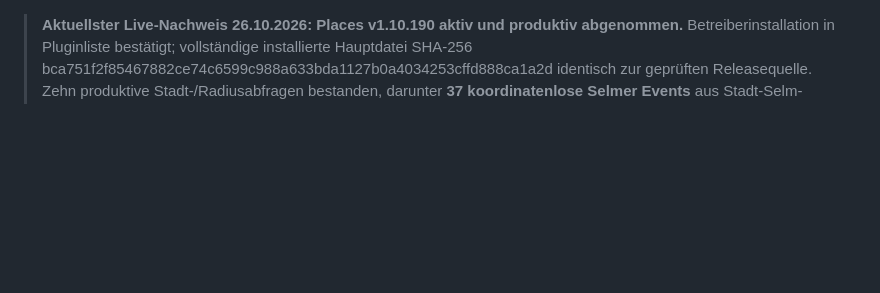
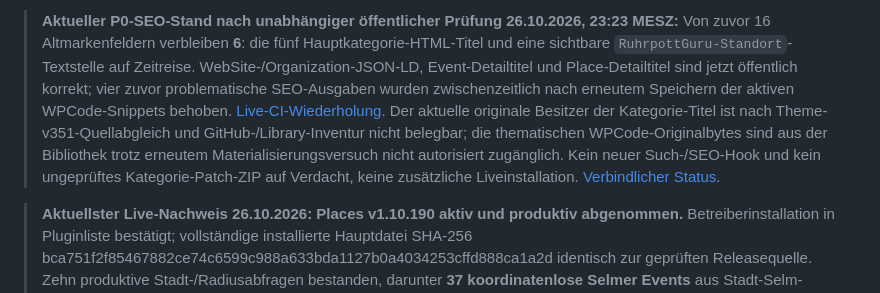
Before and after one commit to ruhrpottguru/ruhrpottguru-test-builds, a Markdown page: docs/current-state.md, the part around the change. Rendered like a GitHub page; blank space fills up the shorter version.

Commit message:
Reflect latest verified 6 P0 SEO residuals on Places v1.10.190, avoid old 16-issue assertions and unsupported snippet-owner patch

```diff
--- a/docs/current-state.md
+++ b/docs/current-state.md
@@ -1,3 +1,5 @@
+> **Aktueller P0-SEO-Stand nach unabhängiger öffentlicher Prüfung 26.10.2026, 23:23 MESZ:** Von zuvor 16 Altmarkenfeldern verbleiben **6**: die fünf Hauptkategorie-HTML-Titel und eine sichtbare `RuhrpottGuru-Standort`-Textstelle auf Zeitreise. WebSite-/Organization-JSON-LD, Event-Detailtitel und Place-Detailtitel sind jetzt öffentlich korrekt; vier zuvor problematische SEO-Ausgaben wurden zwischenzeitlich nach erneutem Speichern der aktiven WPCode-Snippets behoben. [Live-CI-Wiederholung](https://github.com/ruhrpottguru/ruhrpottguru-test-builds/actions/runs/40328238472). Der aktuelle originale Besitzer der Kategorie-Titel ist nach Theme-v351-Quellabgleich und GitHub-/Library-Inventur nicht belegbar; die thematischen WPCode-Originalbytes sind aus der Bibliothek trotz erneutem Materialisierungsversuch nicht autorisiert zugänglich. Kein neuer Such-/SEO-Hook und kein ungeprüftes Kategorie-Patch-ZIP auf Verdacht, keine zusätzliche Liveinstallation. [Verbindlicher Status](pottfuchs-operational-status.md).
+
 > **Aktuellster Live-Nachweis 26.10.2026: Places v1.10.190 aktiv und produktiv abgenommen.** Betreiberinstallation in Pluginliste bestätigt; vollständige installierte Hauptdatei SHA-256 bca751f2f85467882ce74c6599c988a633bda1127b0a4034253cffd888ca1a2d identisch zur geprüften Releasequelle. Zehn produktive Stadt-/Radiusabfragen bestanden, darunter **37 koordinatenlose Selmer Events** aus Stadt-Selm-Kalender und 42 Weseler City-Scope-Termine ohne erfundene Entfernung/Koordinaten. Web-Stichproben belegen Sichtbarkeit ohne Bild, erhaltene Adresse und echtes bzw. fehlendes Routenziel. Import weiterhin abgeschlossen **53/53**; kein Neustart erforderlich. [Abnahmenachweis](POTTFUCHS-v1.10.190-LIVE-ABNAHME-2026-10-26.md), [erfolgreiche Live-CI 40409591912](https://github.com/ruhrpottguru/ruhrpottguru-test-builds/actions/runs/40409591912). Frühere v190-Angaben „noch nicht installiert“ sind überholt. Keine weitere ZIP/Installation nötig. Echte Android-Geräteabnahme und globale Standortregeln anderer Kategorien bleiben gesondert offen.
 
 > **Freigabe und geprüfter Release v1.10.190 (26.10.2026):** Jürgen hat die konkrete Erweiterung des Wesel-City-Scope-Pfads auf alle Städte und zugelassenen Quellen ausdrücklich freigegeben. Die frühere Freigabesperre aus der Restabnahme ist für diesen Umfang aufgehoben. Minimalfix samt installierbarer ZIP, unverändertem SEO-/Importstand und byte-exaktem v189-Rollback liegt im [Release v190](https://github.com/ruhrpottguru/ruhrpottguru-test-builds/releases/tag/pottfuchs-places-v1.10.190), Quellcommit fd6e0818f67a0e7a67cc01467acefef7937bcdfc. [CI 40407428227](https://github.com/ruhrpottguru/ruhrpottguru-test-builds/actions/runs/40407428227) bestanden: 2932 echte WordPress-/MariaDB-Assertions, 227 Such-/Importassertions, vier Anforderungen und Web-Regressionen; zusätzlich Android-Quell-/Payload-/native Listen-/Detail-/Routenprüfungen bestanden. **Noch NICHT installiert**, produktiv weiterhin zuletzt v189 verifiziert; bestehender Import 53/53 abgeschlossen. Keine neue Quellenzulassung, kein Importneustart, keine Automatikaktivierung. [Vollständiger Nachweis, Grenzen, SHA-256 und Rollback](POTTFUCHS-STADTSICHTBARKEIT-v1.10.190.md). Echte Geräteabnahme und Standortregeln anderer Kategorien bleiben getrennt.
```
